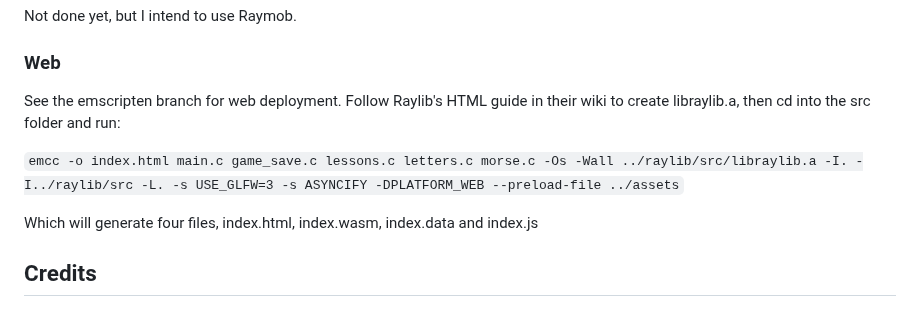
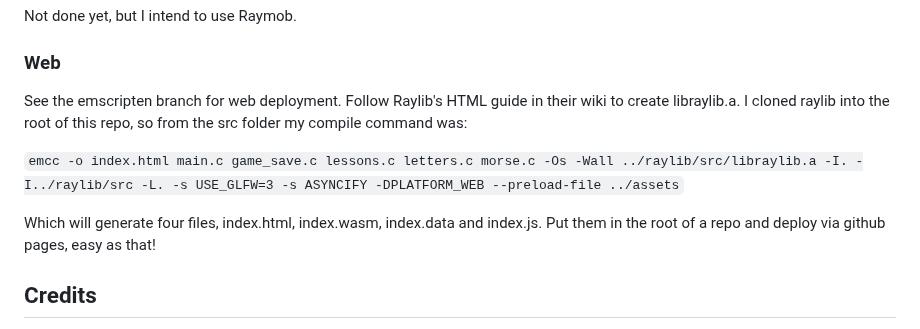
Before and after one commit to M0JXD/morse-recognition-trainer, a Markdown page: README.md, the part around the change. Drawn GitHub-style.

Commit message:
Improve README

```diff
--- a/README.md
+++ b/README.md
@@ -72,11 +72,11 @@ Not done yet, but I intend to use Raymob.
 
 ### Web
 
-See the emscripten branch for web deployment. Follow Raylib's HTML guide in their wiki to create libraylib.a, then cd into the src folder and run:
+See the emscripten branch for web deployment. Follow Raylib's HTML guide in their wiki to create libraylib.a. I cloned raylib into the root of this repo, so from the src folder my compile command was:
 
 `emcc -o index.html main.c game_save.c lessons.c letters.c morse.c -Os -Wall ../raylib/src/libraylib.a -I. -I../raylib/src -L. -s USE_GLFW=3 -s ASYNCIFY -DPLATFORM_WEB --preload-file ../assets`
 
-Which will generate four files, index.html, index.wasm, index.data and index.js
+Which will generate four files, index.html, index.wasm, index.data and index.js. Put them in the root of a repo and deploy via github pages, easy as that!
 
 ## Credits
 Made for my Dad, love you!! xx <br>
```
